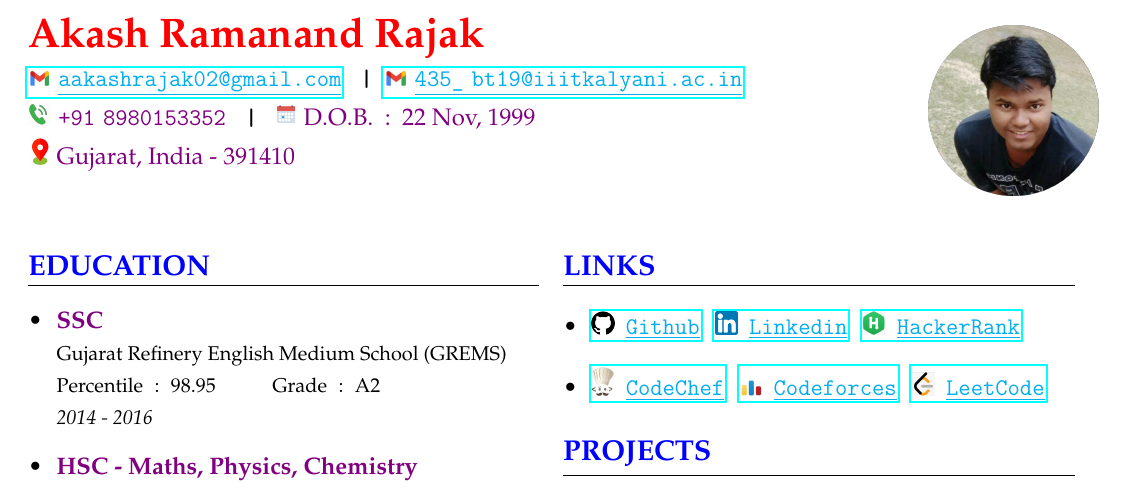
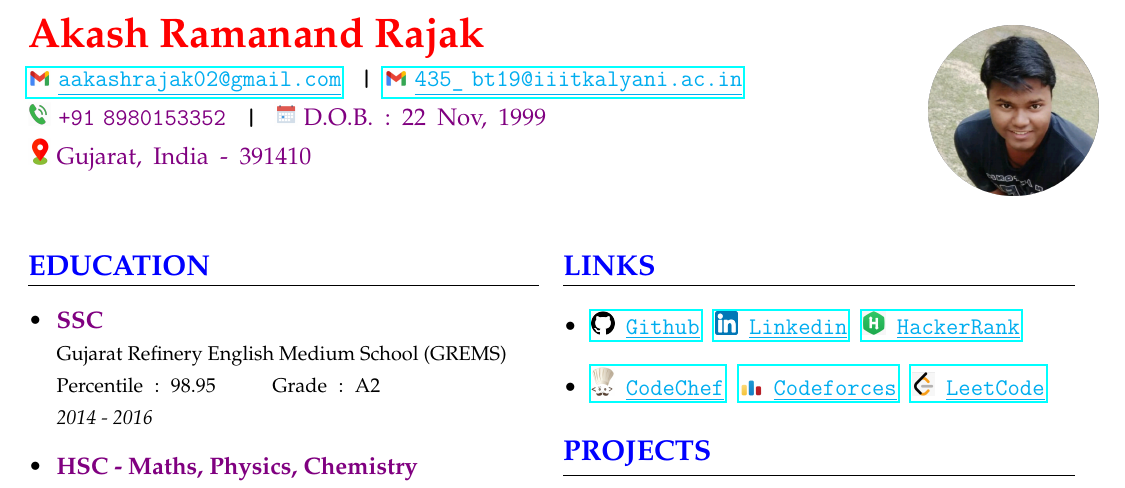
Before and after one commit to akash-rajak/Resume, a LaTeX CV (My_Resume.tex): part of page 1 of 2, cut so that both start at the same text. The pictures show the PDF file My_Resume.pdf that the author committed with the source.

Commit message:
added spaces

```diff
--- a/My_Resume.tex
+++ b/My_Resume.tex
@@ -29,10 +29,10 @@
             %\href{https://johnmyweb.com}{johnmyweb.com}
         } % \newline
         \includegraphics[width=0.4cm]{images/calender.png}
-        \textcolor{violet}{D.O.B.\tob :\tob 22 Nov, 1999}
+        \textcolor{violet}{D.O.B.\tob :\tob 22\tob Nov,\tob 1999}
         \newline
         \includegraphics[width=0.4cm]{images/location.png}
-        \textcolor{violet}{Gujarat, India - 391410}
+        \textcolor{violet}{Gujarat,\tob India\tob  -\tob  391410}
     }
 }
 % ------------------------------------------------------------------
```
Also changed, not shown: My_Resume.pdf, 2 other files.
